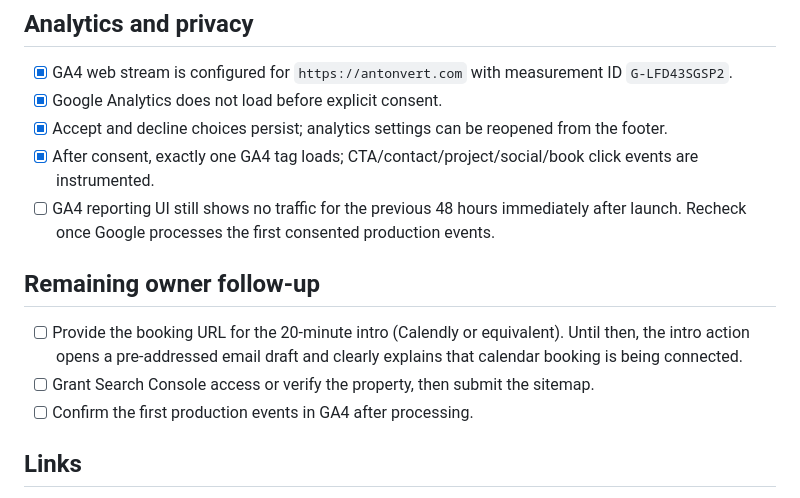
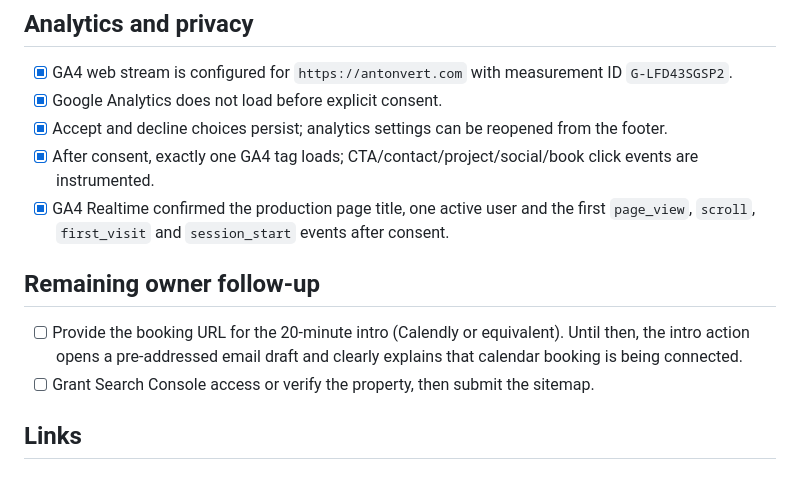
Before and after one commit to antonvert/antonvert, a Markdown page: LAUNCH-CHECKLIST.md, the part around the change. Rendered like a GitHub page.

Commit message:
Confirm GA4 realtime production events

```diff
--- a/LAUNCH-CHECKLIST.md
+++ b/LAUNCH-CHECKLIST.md
@@ -47,13 +47,12 @@
 - [x] Google Analytics does not load before explicit consent.
 - [x] Accept and decline choices persist; analytics settings can be reopened from the footer.
 - [x] After consent, exactly one GA4 tag loads; CTA/contact/project/social/book click events are instrumented.
-- [ ] GA4 reporting UI still shows no traffic for the previous 48 hours immediately after launch. Recheck once Google processes the first consented production events.
+- [x] GA4 Realtime confirmed the production page title, one active user and the first `page_view`, `scroll`, `first_visit` and `session_start` events after consent.
 
 ## Remaining owner follow-up
 
 - [ ] Provide the booking URL for the 20-minute intro (Calendly or equivalent). Until then, the intro action opens a pre-addressed email draft and clearly explains that calendar booking is being connected.
 - [ ] Grant Search Console access or verify the property, then submit the sitemap.
-- [ ] Confirm the first production events in GA4 after processing.
 
 ## Links
 
```
